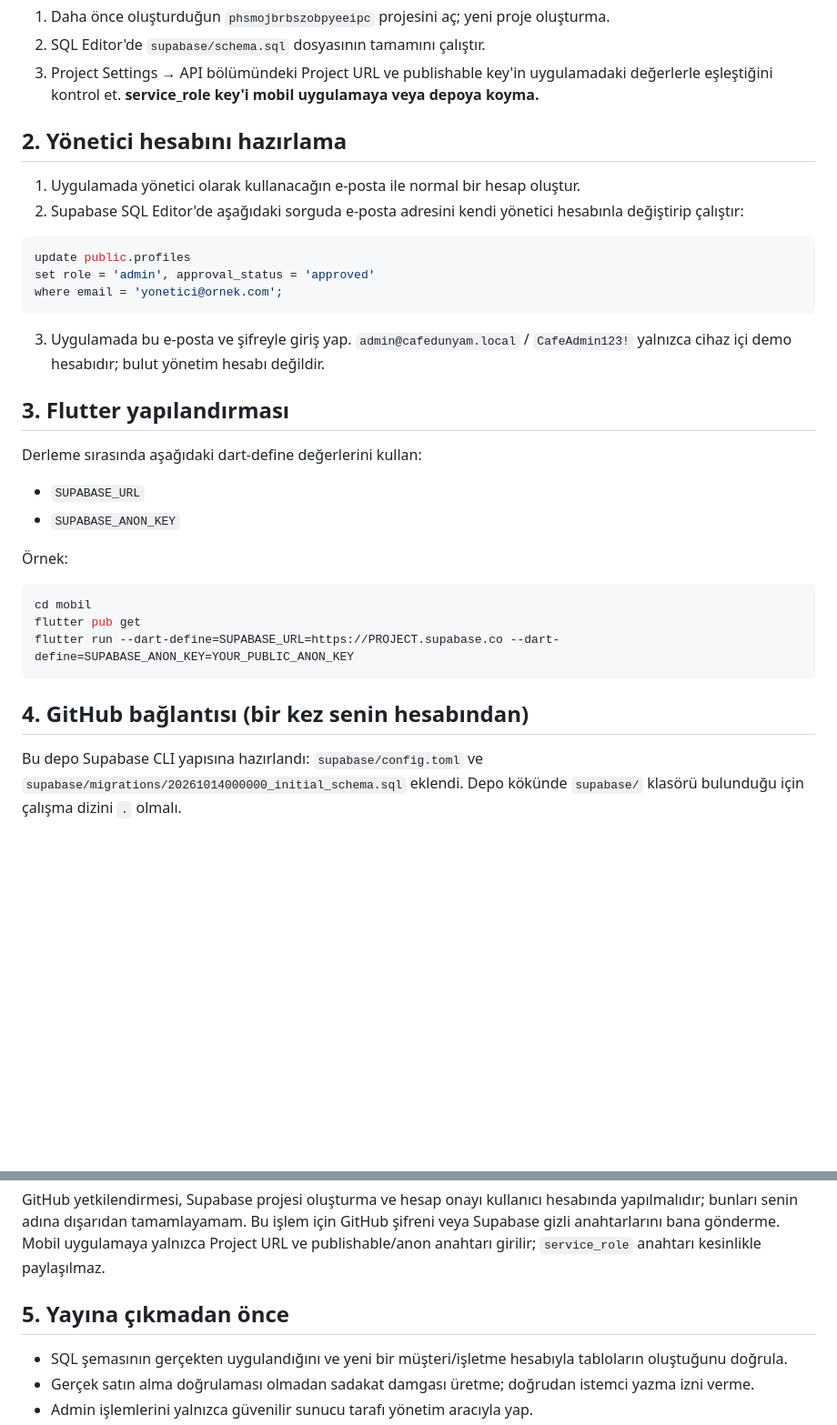
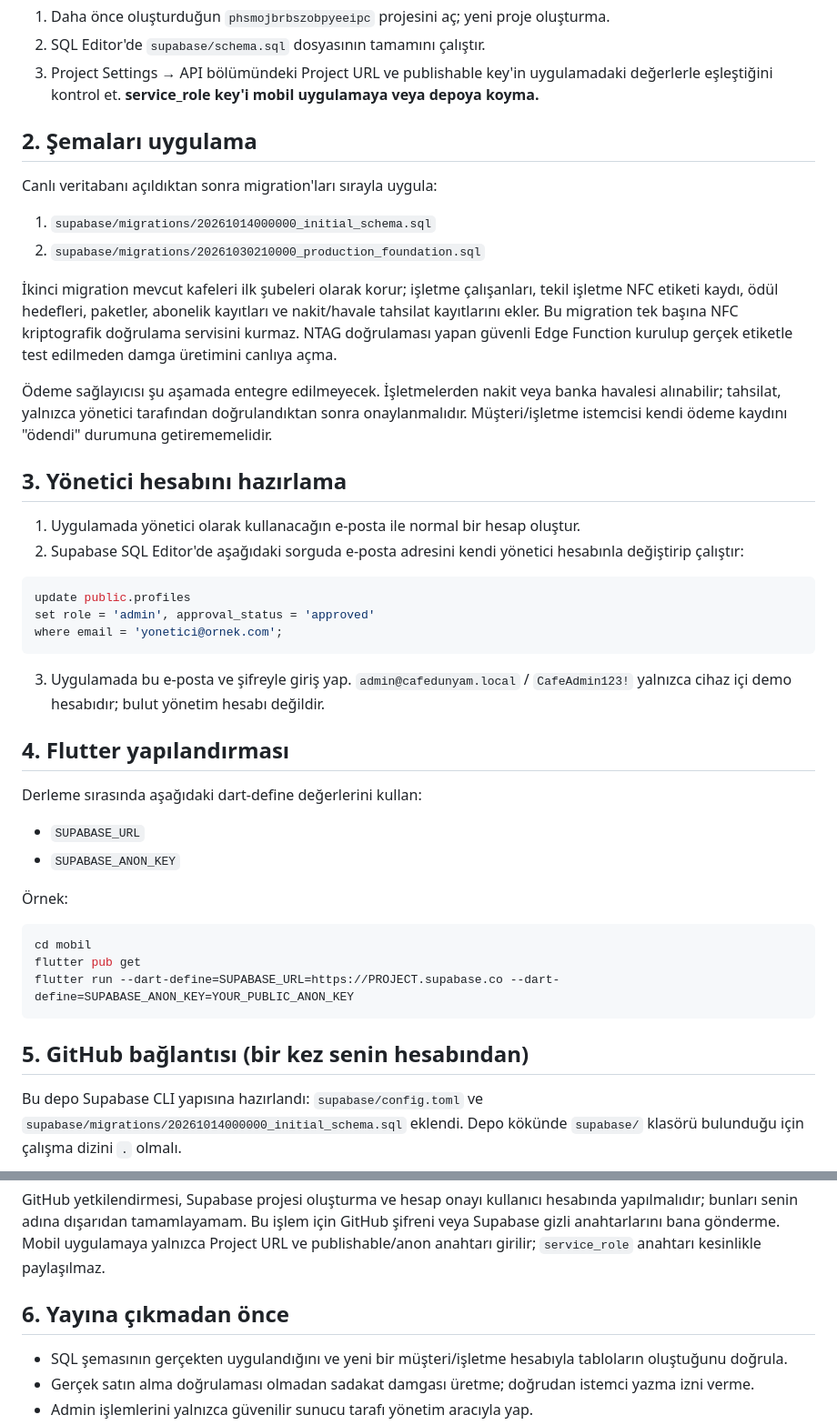
Before and after one commit to Gazinizx/Cafe, a Markdown page: SUPABASE_SETUP.md, 2 parts joined by grey strips. Shown at 91% size. GitHub-like rendering; blank space fills up the shorter version.

Commit message:
Document production schema and manual payment setup

````diff
--- a/SUPABASE_SETUP.md
+++ b/SUPABASE_SETUP.md
@@ -7,7 +7,17 @@ Flutter uygulamasında Supabase Auth ve bulut veri erişimi eklendi. Kafeler, ka
 2. SQL Editor'de `supabase/schema.sql` dosyasının tamamını çalıştır.
 3. Project Settings → API bölümündeki Project URL ve publishable key'in uygulamadaki değerlerle eşleştiğini kontrol et. **service_role key'i mobil uygulamaya veya depoya koyma.**
 
-## 2. Yönetici hesabını hazırlama
+## 2. Şemaları uygulama
+
+Canlı veritabanı açıldıktan sonra migration'ları sırayla uygula:
+1. `supabase/migrations/20261014000000_initial_schema.sql`
+2. `supabase/migrations/20261030210000_production_foundation.sql`
+
+İkinci migration mevcut kafeleri ilk şubeleri olarak korur; işletme çalışanları, tekil işletme NFC etiketi kaydı, ödül hedefleri, paketler, abonelik kayıtları ve nakit/havale tahsilat kayıtlarını ekler. Bu migration tek başına NFC kriptografik doğrulama servisini kurmaz. NTAG doğrulaması yapan güvenli Edge Function kurulup gerçek etiketle test edilmeden damga üretimini canlıya açma.
+
+Ödeme sağlayıcısı şu aşamada entegre edilmeyecek. İşletmelerden nakit veya banka havalesi alınabilir; tahsilat, yalnızca yönetici tarafından doğrulandıktan sonra onaylanmalıdır. Müşteri/işletme istemcisi kendi ödeme kaydını "ödendi" durumuna getirememelidir.
+
+## 3. Yönetici hesabını hazırlama
 1. Uygulamada yönetici olarak kullanacağın e-posta ile normal bir hesap oluştur.
 2. Supabase SQL Editor'de aşağıdaki sorguda e-posta adresini kendi yönetici hesabınla değiştirip çalıştır:
 ```sql
@@ -17,7 +27,7 @@ where email = 'yonetici@ornek.com';
 ```
 3. Uygulamada bu e-posta ve şifreyle giriş yap. `admin@cafedunyam.local` / `CafeAdmin123!` yalnızca cihaz içi demo hesabıdır; bulut yönetim hesabı değildir.
 
-## 3. Flutter yapılandırması
+## 4. Flutter yapılandırması
 Derleme sırasında aşağıdaki dart-define değerlerini kullan:
 - `SUPABASE_URL`
 - `SUPABASE_ANON_KEY`
@@ -30,7 +40,7 @@ flutter run --dart-define=SUPABASE_URL=https://PROJECT.supabase.co --dart-define
 ```
 
 
-## 4. GitHub bağlantısı (bir kez senin hesabından)
+## 5. GitHub bağlantısı (bir kez senin hesabından)
 Bu depo Supabase CLI yapısına hazırlandı: `supabase/config.toml` ve `supabase/migrations/20261014000000_initial_schema.sql` eklendi. Depo kökünde `supabase/` klasörü bulunduğu için çalışma dizini `.` olmalı.
 
 1. [Supabase Dashboard](https://supabase.com/dashboard) üzerinden kendi hesabınla giriş yap ve projeni oluştur.
@@ -41,7 +51,7 @@ Bu depo Supabase CLI yapısına hazırlandı: `supabase/config.toml` ve `supabas
 
 GitHub yetkilendirmesi, Supabase projesi oluşturma ve hesap onayı kullanıcı hesabında yapılmalıdır; bunları senin adına dışarıdan tamamlayamam. Bu işlem için GitHub şifreni veya Supabase gizli anahtarlarını bana gönderme. Mobil uygulamaya yalnızca Project URL ve publishable/anon anahtarı girilir; `service_role` anahtarı kesinlikle paylaşılmaz.
 
-## 5. Yayına çıkmadan önce
+## 6. Yayına çıkmadan önce
 - SQL şemasının gerçekten uygulandığını ve yeni bir müşteri/işletme hesabıyla tabloların oluştuğunu doğrula.
 - Gerçek satın alma doğrulaması olmadan sadakat damgası üretme; doğrudan istemci yazma izni verme.
 - Admin işlemlerini yalnızca güvenilir sunucu tarafı yönetim aracıyla yap.
````
